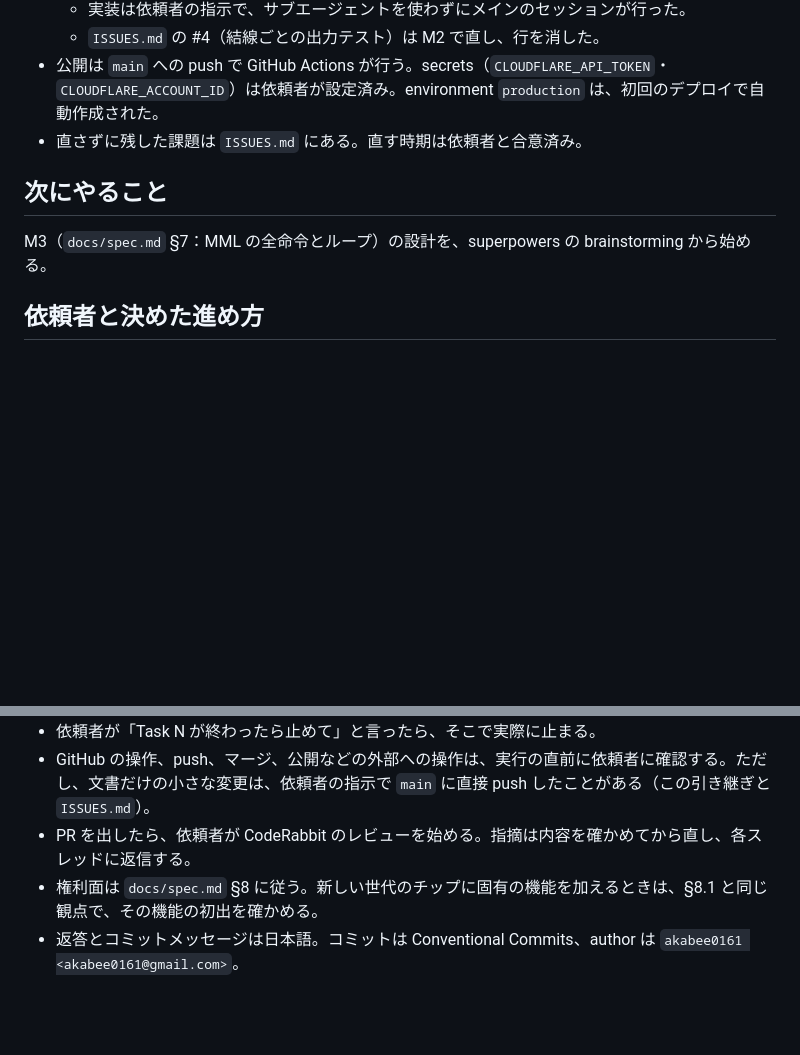
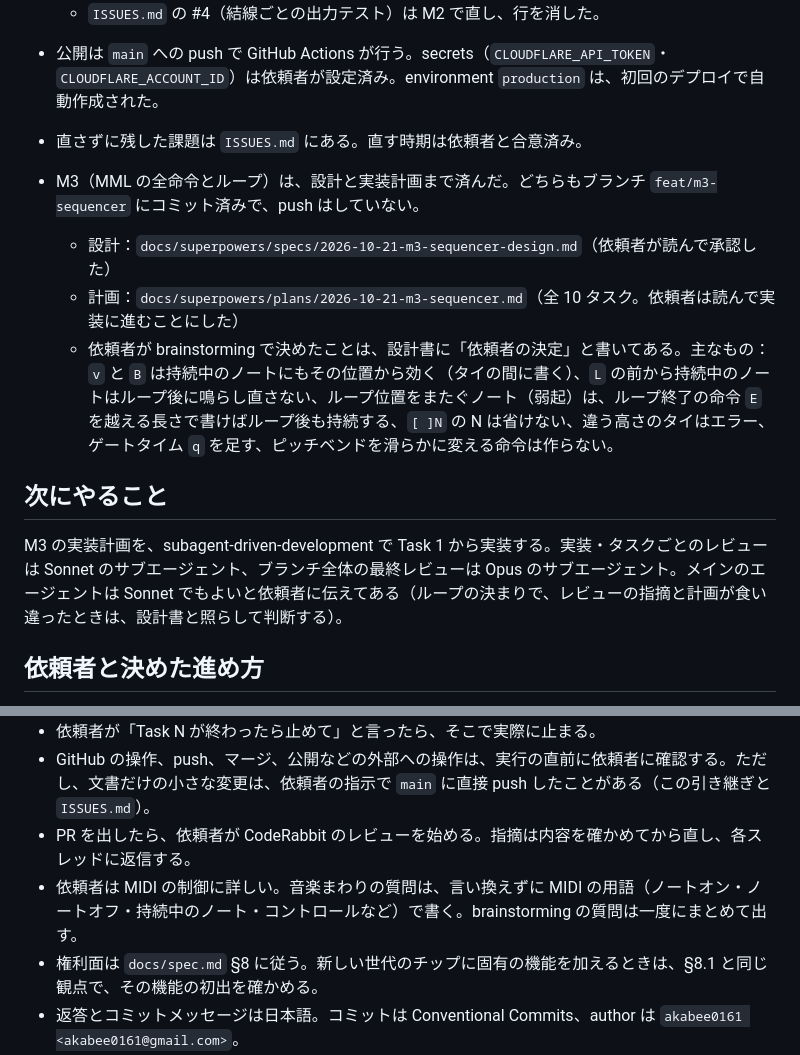
Before and after one commit to akabee0161/mml-fm-audio, a Markdown page: HANDOVER.md, 2 parts joined by grey strips. GitHub-like rendering; blank space fills up the shorter version.

Commit message:
docs: M3 の設計・計画までの状態を HANDOVER に反映する

```diff
--- a/HANDOVER.md
+++ b/HANDOVER.md
@@ -15,9 +15,14 @@
 - 公開は `main` への push で GitHub Actions が行う。secrets（`CLOUDFLARE_API_TOKEN`・`CLOUDFLARE_ACCOUNT_ID`）は依頼者が設定済み。environment `production` は、初回のデプロイで自動作成された。
 - 直さずに残した課題は `ISSUES.md` にある。直す時期は依頼者と合意済み。
 
+- M3（MML の全命令とループ）は、設計と実装計画まで済んだ。どちらもブランチ `feat/m3-sequencer` にコミット済みで、push はしていない。
+  - 設計：`docs/superpowers/specs/2026-10-21-m3-sequencer-design.md`（依頼者が読んで承認した）
+  - 計画：`docs/superpowers/plans/2026-10-21-m3-sequencer.md`（全 10 タスク。依頼者は読んで実装に進むことにした）
+  - 依頼者が brainstorming で決めたことは、設計書に「依頼者の決定」と書いてある。主なもの：`v` と `B` は持続中のノートにもその位置から効く（タイの間に書く）、`L` の前から持続中のノートはループ後に鳴らし直さない、ループ位置をまたぐノート（弱起）は、ループ終了の命令 `E` を越える長さで書けばループ後も持続する、`[ ]N` の N は省けない、違う高さのタイはエラー、ゲートタイム `q` を足す、ピッチベンドを滑らかに変える命令は作らない。
+
 ## 次にやること
 
-M3（`docs/spec.md` §7：MML の全命令とループ）の設計を、superpowers の brainstorming から始める。
+M3 の実装計画を、subagent-driven-development で Task 1 から実装する。実装・タスクごとのレビューは Sonnet のサブエージェント、ブランチ全体の最終レビューは Opus のサブエージェント。メインのエージェントは Sonnet でもよいと依頼者に伝えてある（ループの決まりで、レビューの指摘と計画が食い違ったときは、設計書と照らして判断する）。
 
 ## 依頼者と決めた進め方
 
@@ -29,6 +34,7 @@ M3（`docs/spec.md` §7：MML の全命令とループ）の設計を、superpow
 - 依頼者が「Task N が終わったら止めて」と言ったら、そこで実際に止まる。
 - GitHub の操作、push、マージ、公開などの外部への操作は、実行の直前に依頼者に確認する。ただし、文書だけの小さな変更は、依頼者の指示で `main` に直接 push したことがある（この引き継ぎと `ISSUES.md`）。
 - PR を出したら、依頼者が CodeRabbit のレビューを始める。指摘は内容を確かめてから直し、各スレッドに返信する。
+- 依頼者は MIDI の制御に詳しい。音楽まわりの質問は、言い換えずに MIDI の用語（ノートオン・ノートオフ・持続中のノート・コントロールなど）で書く。brainstorming の質問は一度にまとめて出す。
 - 権利面は `docs/spec.md` §8 に従う。新しい世代のチップに固有の機能を加えるときは、§8.1 と同じ観点で、その機能の初出を確かめる。
 - 返答とコミットメッセージは日本語。コミットは Conventional Commits、author は `akabee0161 <akabee0161@gmail.com>`。
 
```
Also changed, not shown: other parts of HANDOVER.md (+1 -1 lines).
